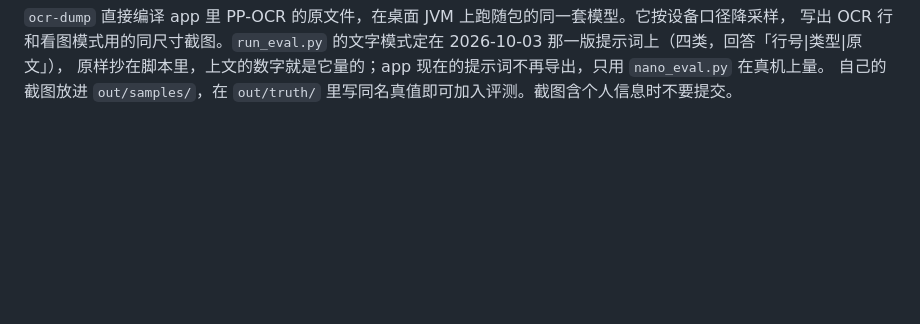
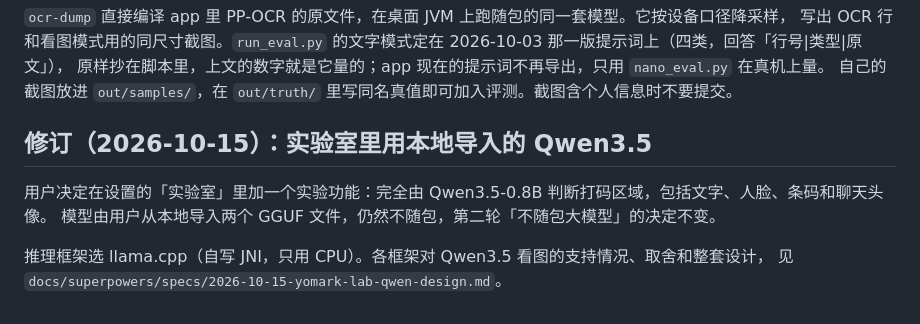
Before and after one commit to FlintyLemming/yomark, a Markdown page: docs/on-device-model-research.md, the part around the change. Drawn GitHub-style; blank space fills up the shorter version.

Commit message:
docs: Labs design for a locally imported Qwen3.5-0.8B deciding every mask
The new spec covers the experimental Labs switch where Qwen3.5-0.8B alone
decides what gets masked. It quotes sensitive text, which is mapped onto
the OCR character boxes, and returns bbox_2d boxes for faces, barcodes and
chat avatars. The user imports the two GGUF files themselves. Inference
runs on llama.cpp behind our own JNI, CPU only, in a separate :lab process.
The spec also records why the other runtimes lost. A short section appended
to the on-device model research doc points to it.

Co-Authored-By: Claude Opus 5.5 <noreply@anthropic.com>

```diff
--- a/docs/on-device-model-research.md
+++ b/docs/on-device-model-research.md
@@ -268,3 +268,11 @@ python3 nano_eval.py --serial <真机>          # Gemini Nano 真机，量 app
 写出 OCR 行和看图模式用的同尺寸截图。`run_eval.py` 的文字模式定在 2026-10-03 那一版提示词上（四类，回答「行号|类型|原文」），
 原样抄在脚本里，上文的数字就是它量的；app 现在的提示词不再导出，只用 `nano_eval.py` 在真机上量。
 自己的截图放进 `out/samples/`，在 `out/truth/` 里写同名真值即可加入评测。截图含个人信息时不要提交。
+
+## 修订（2026-10-15）：实验室里用本地导入的 Qwen3.5
+
+用户决定在设置的「实验室」里加一个实验功能：完全由 Qwen3.5-0.8B 判断打码区域，包括文字、人脸、条码和聊天头像。
+模型由用户从本地导入两个 GGUF 文件，仍然不随包，第二轮「不随包大模型」的决定不变。
+
+推理框架选 llama.cpp（自写 JNI，只用 CPU）。各框架对 Qwen3.5 看图的支持情况、取舍和整套设计，
+见 `docs/superpowers/specs/2026-10-15-yomark-lab-qwen-design.md`。
```
Also changed, not shown: 1 other file.
